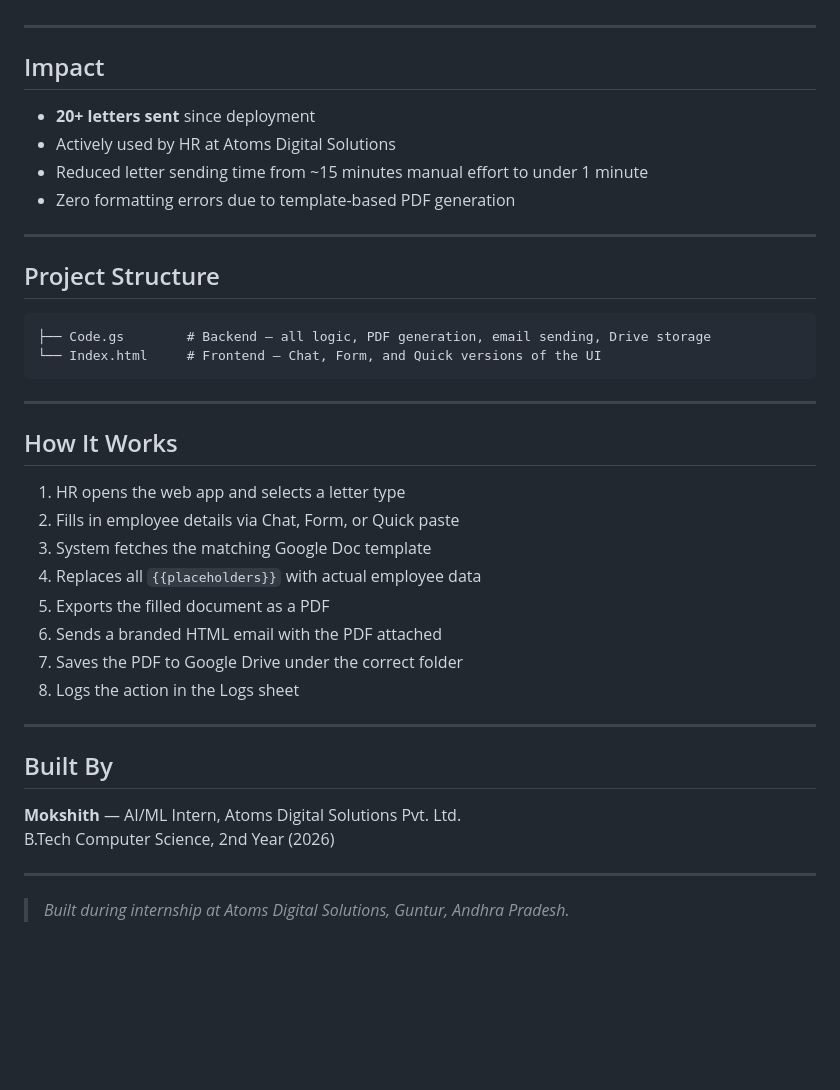
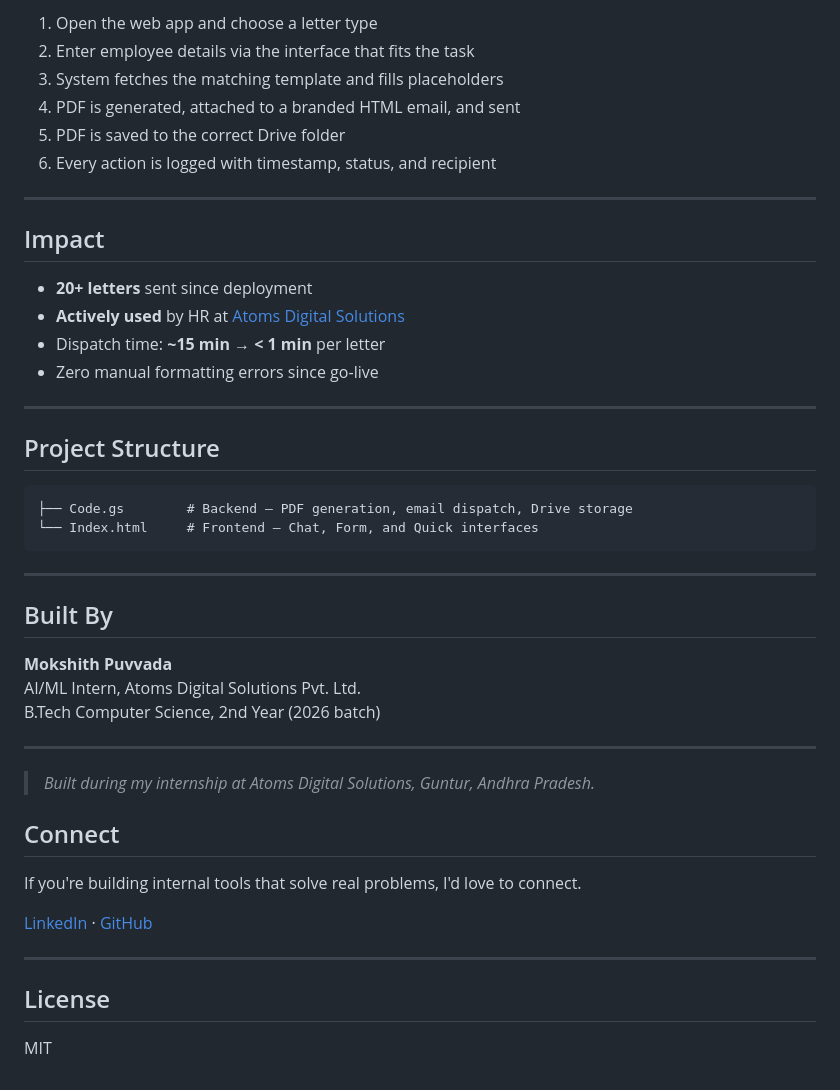
Before and after one commit to Mokshith1817/HR-Automation, a Markdown page: README.md, the part around one of its changes. GitHub-like rendering; blank space fills up the shorter version.

````diff
--- a/README.md
+++ b/README.md
@@ -61,42 +86,48 @@ Previously, HR had to manually write, format, and send every letter or certifica
+1. Open the web app and choose a letter type
+2. Enter employee details via the interface that fits the task
+3. System fetches the matching template and fills placeholders
+4. PDF is generated, attached to a branded HTML email, and sent
+5. PDF is saved to the correct Drive folder
+6. Every action is logged with timestamp, status, and recipient
 
 ---
 
 ## Impact
 
-- **20+ letters sent** since deployment
-- Actively used by HR at Atoms Digital Solutions
-- Reduced letter sending time from ~15 minutes manual effort to under 1 minute
-- Zero formatting errors due to template-based PDF generation
+- **20+ letters** sent since deployment
+- **Actively used** by HR at [Atoms Digital Solutions](https://www.linkedin.com/search/results/all/?keywords=Atoms%20Digital%20Solutions)
+- Dispatch time: **~15 min → < 1 min** per letter
+- Zero manual formatting errors since go-live
 
 ---
 
 ## Project Structure
 
 ```
-├── Code.gs        # Backend — all logic, PDF generation, email sending, Drive storage
-└── Index.html     # Frontend — Chat, Form, and Quick versions of the UI
+├── Code.gs        # Backend — PDF generation, email dispatch, Drive storage
+└── Index.html     # Frontend — Chat, Form, and Quick interfaces
 ```
-
----
-
-## How It Works
-
-1. HR opens the web app and selects a letter type
-2. Fills in employee details via Chat, Form, or Quick paste
-3. System fetches the matching Google Doc template
-4. Replaces all `{{placeholders}}` with actual employee data
-5. Exports the filled document as a PDF
-6. Sends a branded HTML email with the PDF attached
-7. Saves the PDF to Google Drive under the correct folder
-8. Logs the action in the Logs sheet
 
 ---
 
 ## Built By
 
-**Mokshith** — AI/ML Intern, Atoms Digital Solutions Pvt. Ltd.
-B.Tech Computer Science, 2nd Year (2026)
+**Mokshith Puvvada**
+AI/ML Intern, Atoms Digital Solutions Pvt. Ltd.
+B.Tech Computer Science, 2nd Year (2026 batch)
 
 ---
 
-> *Built during internship at Atoms Digital Solutions, Guntur, Andhra Pradesh.*
+> *Built during my internship at Atoms Digital Solutions, Guntur, Andhra Pradesh.*
+
+## Connect
+
+If you're building internal tools that solve real problems, I'd love to connect.
+
+[LinkedIn](https://www.linkedin.com/in/mokshith-puvvada/) · [GitHub](https://github.com/Mokshith1817/HR-Automation)
+
+---
+
+## License
+
+MIT
````
Also changed, not shown: other parts of README.md (+52 -27 lines).
